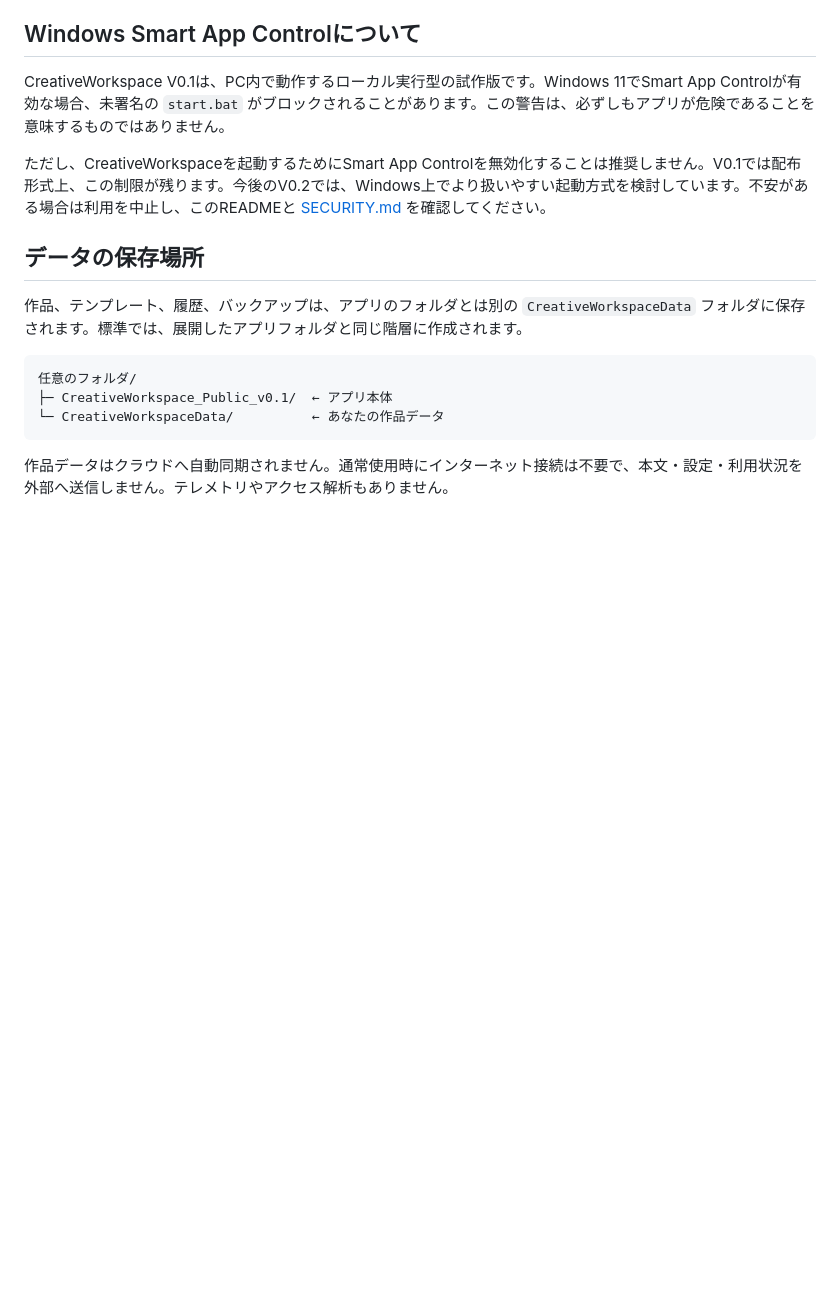
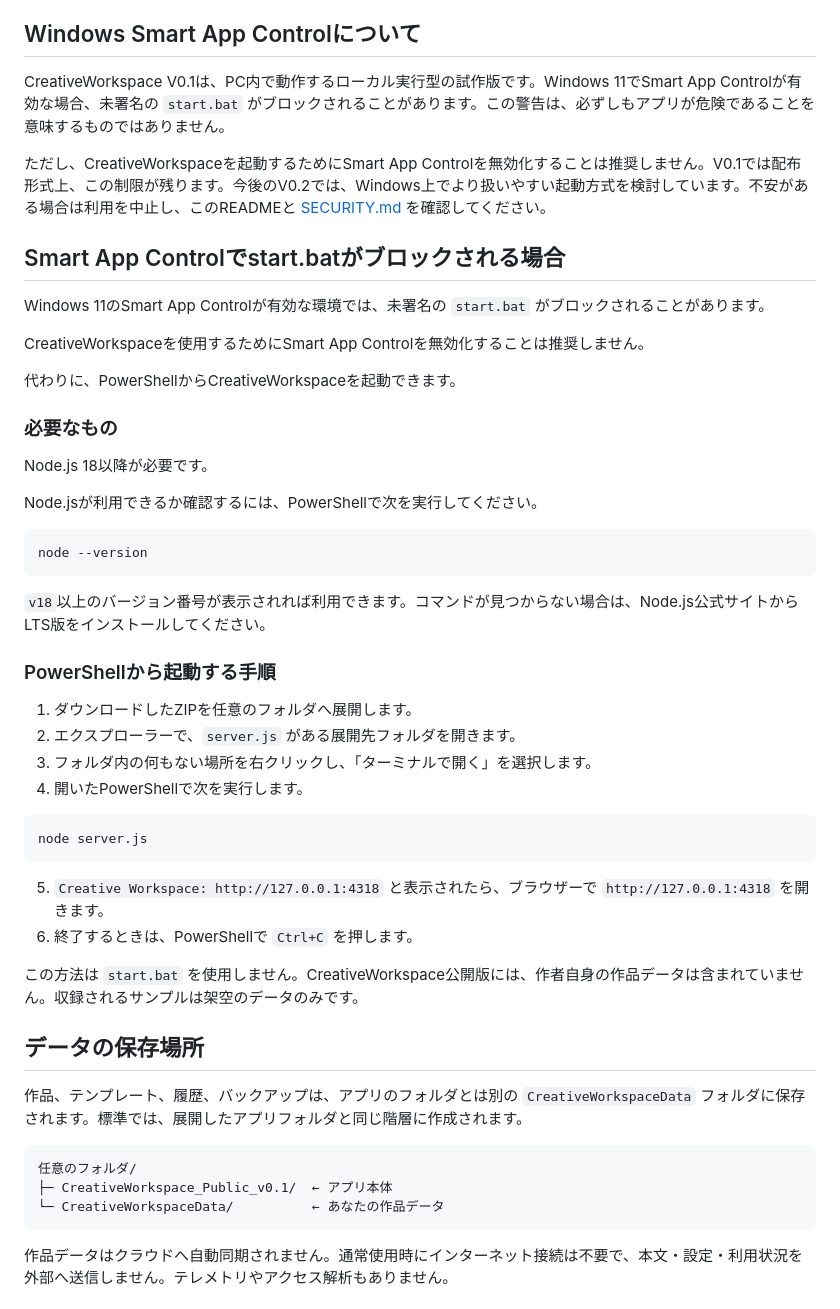
Before and after one commit to fumiehomura/CreativeWorkspace, a Markdown page: README.md, the part around the change. GitHub-like rendering; blank space fills up the shorter version.

Commit message:
docs: add PowerShell fallback startup instructions

````diff
--- a/README.md
+++ b/README.md
@@ -36,6 +36,42 @@ Node.jsが見つからない場合は、Node.js公式サイトからLTS版をイ
 CreativeWorkspace V0.1は、PC内で動作するローカル実行型の試作版です。Windows 11でSmart App Controlが有効な場合、未署名の `start.bat` がブロックされることがあります。この警告は、必ずしもアプリが危険であることを意味するものではありません。
 
 ただし、CreativeWorkspaceを起動するためにSmart App Controlを無効化することは推奨しません。V0.1では配布形式上、この制限が残ります。今後のV0.2では、Windows上でより扱いやすい起動方式を検討しています。不安がある場合は利用を中止し、このREADMEと [SECURITY.md](SECURITY.md) を確認してください。
+
+## Smart App Controlでstart.batがブロックされる場合
+
+Windows 11のSmart App Controlが有効な環境では、未署名の `start.bat` がブロックされることがあります。
+
+CreativeWorkspaceを使用するためにSmart App Controlを無効化することは推奨しません。
+
+代わりに、PowerShellからCreativeWorkspaceを起動できます。
+
+### 必要なもの
+
+Node.js 18以降が必要です。
+
+Node.jsが利用できるか確認するには、PowerShellで次を実行してください。
+
+```powershell
+node --version
+```
+
+`v18`以上のバージョン番号が表示されれば利用できます。コマンドが見つからない場合は、Node.js公式サイトからLTS版をインストールしてください。
+
+### PowerShellから起動する手順
+
+1. ダウンロードしたZIPを任意のフォルダへ展開します。
+2. エクスプローラーで、`server.js` がある展開先フォルダを開きます。
+3. フォルダ内の何もない場所を右クリックし、「ターミナルで開く」を選択します。
+4. 開いたPowerShellで次を実行します。
+
+```powershell
+node server.js
+```
+
+5. `Creative Workspace: http://127.0.0.1:4318` と表示されたら、ブラウザーで `http://127.0.0.1:4318` を開きます。
+6. 終了するときは、PowerShellで `Ctrl+C` を押します。
+
+この方法は `start.bat` を使用しません。CreativeWorkspace公開版には、作者自身の作品データは含まれていません。収録されるサンプルは架空のデータのみです。
 
 ## データの保存場所
 
````
